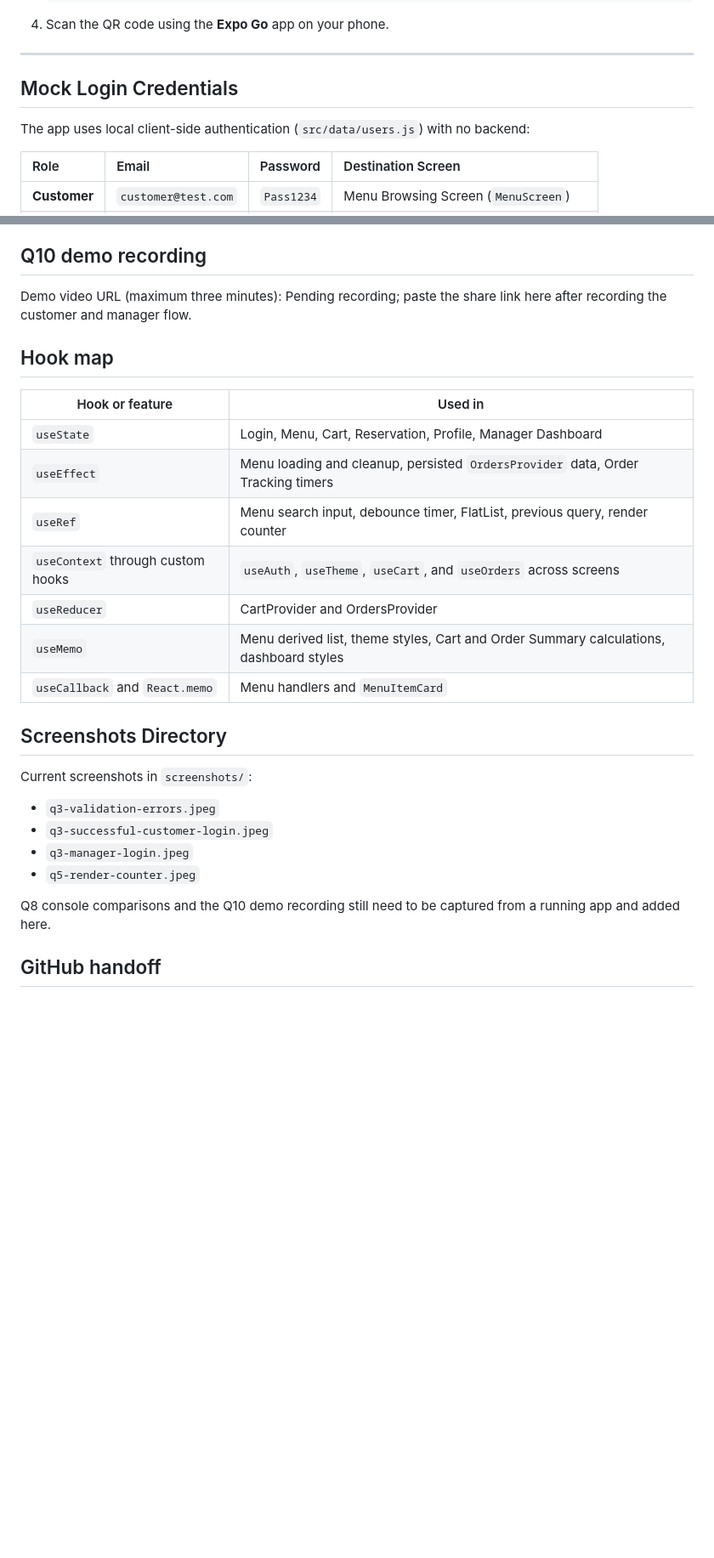
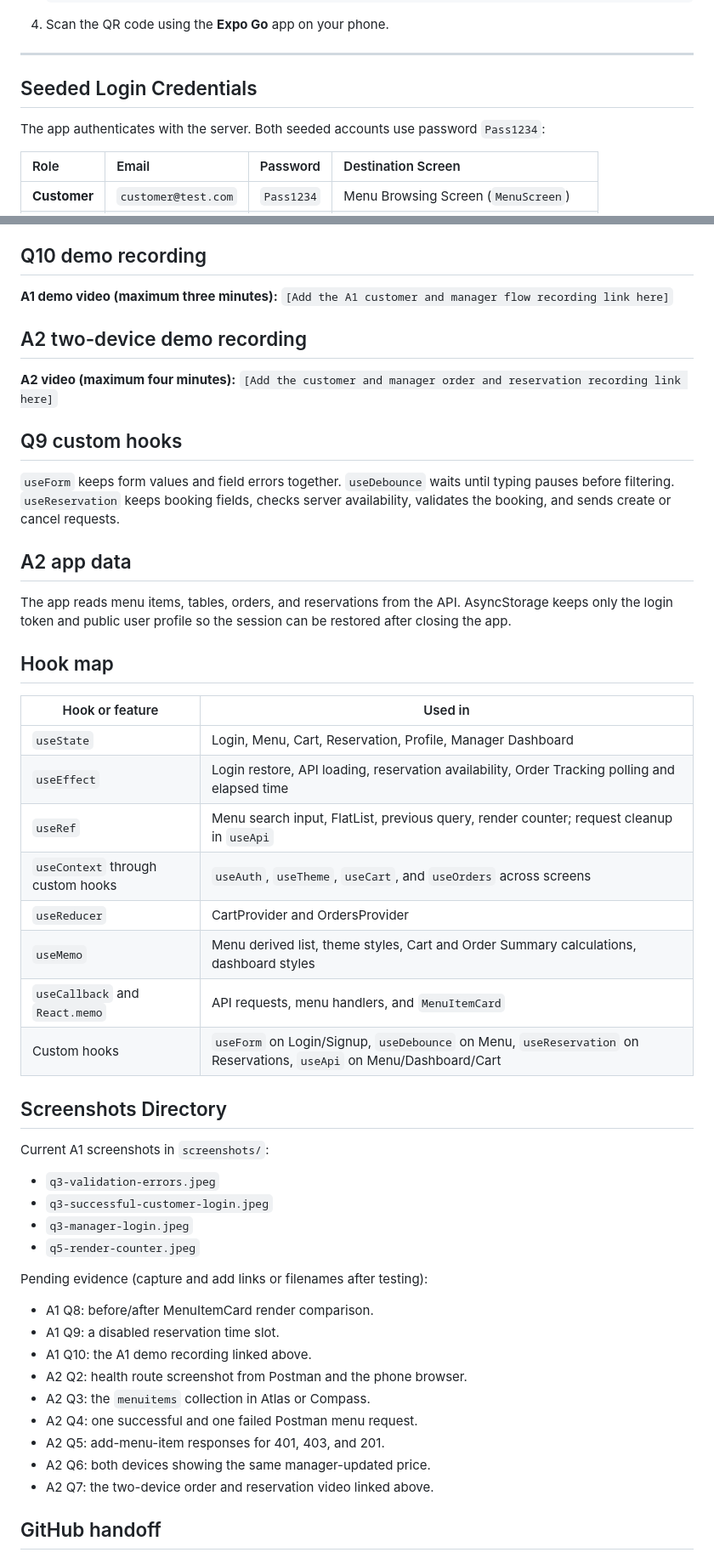
Before and after one commit to bismasyed-s/restaurant-app-mvp, a Markdown page: README.md, 2 parts joined by grey strips. Shown at 85% size. Rendered like a GitHub page; blank space fills up the shorter version.

Commit message:
A1 Q10 and A2 docs add run and demo notes

```diff
--- a/README.md
+++ b/README.md
@@ -27,9 +75,9 @@ A mobile restaurant management prototype built with React Native and Expo (SDK 5
 
 ---
 
-## Mock Login Credentials
+## Seeded Login Credentials
 
-The app uses local client-side authentication (`src/data/users.js`) with no backend:
+The app authenticates with the server. Both seeded accounts use password `Pass1234`:
 
 | Role | Email | Password | Destination Screen |
 | :--- | :--- | :--- | :--- |
@@ -85,29 +133,52 @@ Keep straightforward values and handlers simple until repeated work is measurabl
 
 ## Q10 demo recording
 
-Demo video URL (maximum three minutes): Pending recording; paste the share link here after recording the customer and manager flow.
+**A1 demo video (maximum three minutes):** `[Add the A1 customer and manager flow recording link here]`
+
+## A2 two-device demo recording
+
+**A2 video (maximum four minutes):** `[Add the customer and manager order and reservation recording link here]`
+
+## Q9 custom hooks
+
+`useForm` keeps form values and field errors together. `useDebounce` waits until typing pauses before filtering. `useReservation` keeps booking fields, checks server availability, validates the booking, and sends create or cancel requests.
+
+## A2 app data
+
+The app reads menu items, tables, orders, and reservations from the API. AsyncStorage keeps only the login token and public user profile so the session can be restored after closing the app.
 
 ## Hook map
 
 | Hook or feature | Used in |
 | --- | --- |
 | `useState` | Login, Menu, Cart, Reservation, Profile, Manager Dashboard |
-| `useEffect` | Menu loading and cleanup, persisted `OrdersProvider` data, Order Tracking timers |
-| `useRef` | Menu search input, debounce timer, FlatList, previous query, render counter |
+| `useEffect` | Login restore, API loading, reservation availability, Order Tracking polling and elapsed time |
+| `useRef` | Menu search input, FlatList, previous query, render counter; request cleanup in `useApi` |
 | `useContext` through custom hooks | `useAuth`, `useTheme`, `useCart`, and `useOrders` across screens |
 | `useReducer` | CartProvider and OrdersProvider |
 | `useMemo` | Menu derived list, theme styles, Cart and Order Summary calculations, dashboard styles |
-| `useCallback` and `React.memo` | Menu handlers and `MenuItemCard` |
+| `useCallback` and `React.memo` | API requests, menu handlers, and `MenuItemCard` |
+| Custom hooks | `useForm` on Login/Signup, `useDebounce` on Menu, `useReservation` on Reservations, `useApi` on Menu/Dashboard/Cart |
 
 ## Screenshots Directory
 
-Current screenshots in `screenshots/`:
+Current A1 screenshots in `screenshots/`:
 - `q3-validation-errors.jpeg`
 - `q3-successful-customer-login.jpeg`
 - `q3-manager-login.jpeg`
 - `q5-render-counter.jpeg`
 
-Q8 console comparisons and the Q10 demo recording still need to be captured from a running app and added here.
+Pending evidence (capture and add links or filenames after testing):
+
+- A1 Q8: before/after MenuItemCard render comparison.
+- A1 Q9: a disabled reservation time slot.
+- A1 Q10: the A1 demo recording linked above.
+- A2 Q2: health route screenshot from Postman and the phone browser.
+- A2 Q3: the `menuitems` collection in Atlas or Compass.
+- A2 Q4: one successful and one failed Postman menu request.
+- A2 Q5: add-menu-item responses for 401, 403, and 201.
+- A2 Q6: both devices showing the same manager-updated price.
+- A2 Q7: the two-device order and reservation video linked above.
 
 ## GitHub handoff
 
```
Also changed, not shown: other parts of README.md (+49 -1 lines).
